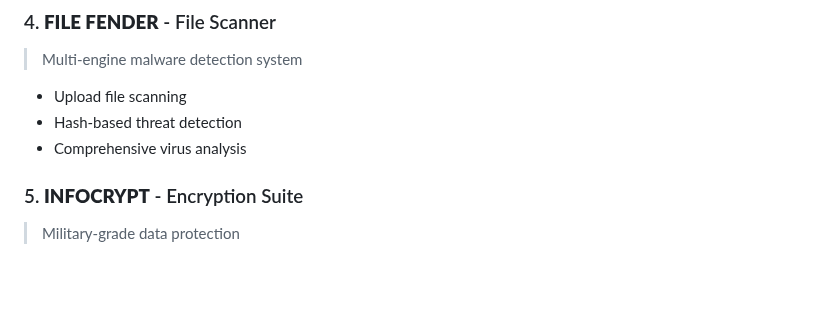
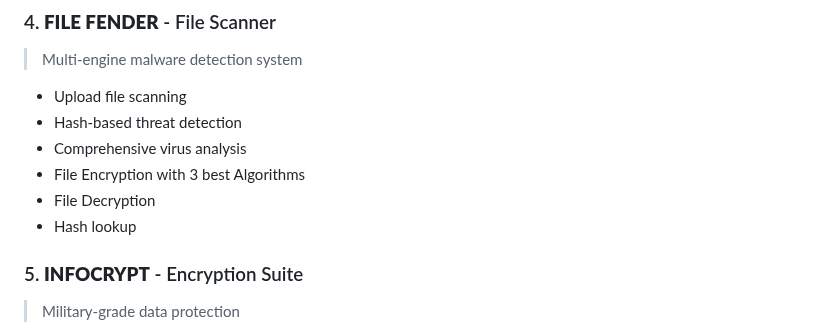
Before and after one commit to itslaks/INFOSIGHT_3.0, a Markdown page: readme.md, the part around the change. Rendered like a GitHub page; blank space fills up the shorter version.

Commit message:
Update readme with encryption features
Added file encryption and decryption features to the readme.

```diff
--- a/readme.md
+++ b/readme.md
@@ -189,6 +189,9 @@ http://127.0.0.1:5000
 - Upload file scanning
 - Hash-based threat detection
 - Comprehensive virus analysis
+- File Encryption with 3 best Algorithms
+- File Decryption
+- Hash lookup
 
 ### 5. **INFOCRYPT** - Encryption Suite
 > Military-grade data protection
```
